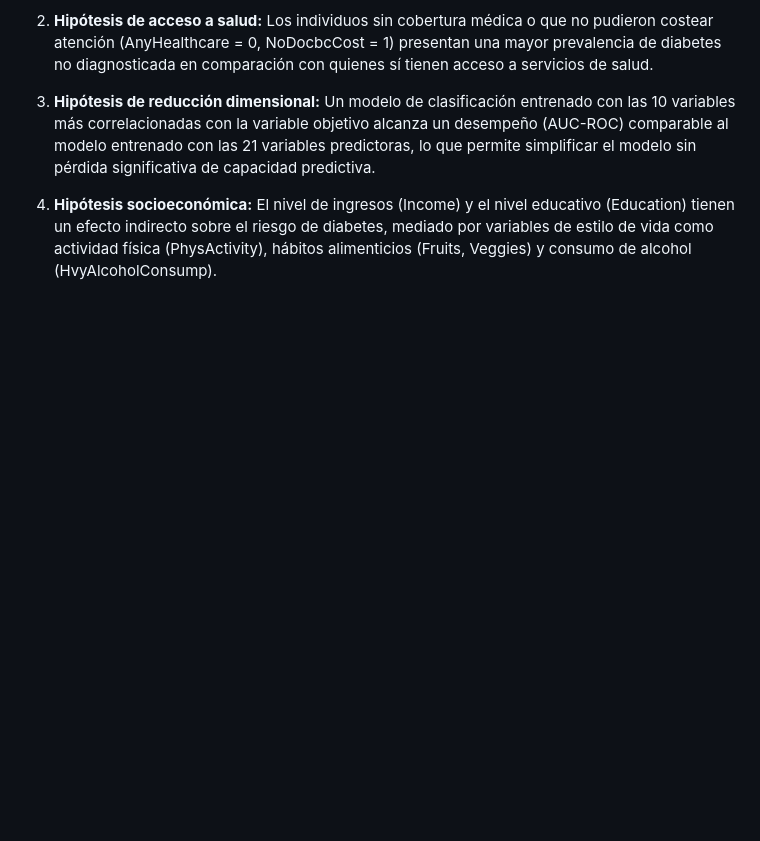
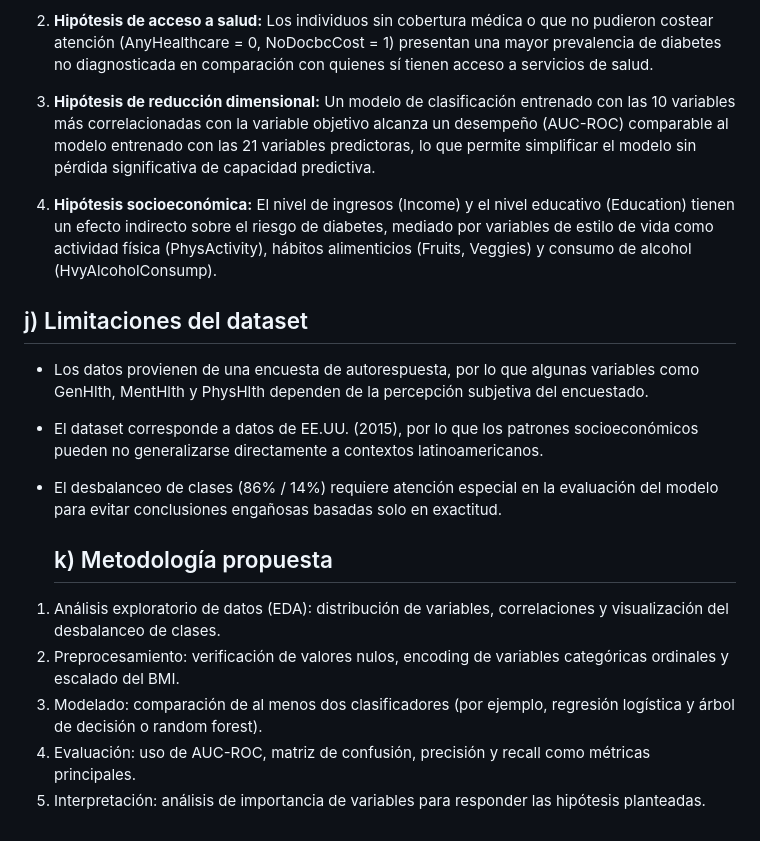
Before and after one commit to AndresGomez87/ml-project_analitica_datos_udea, a Markdown page: ml-proyecto_analitica_datos/data/documentacion_clasificacion.md, the part around the change. Drawn GitHub-style; blank space fills up the shorter version.

Commit message:
Se actualizo la documentacion de clasificacion

```diff
--- a/ml-proyecto_analitica_datos/data/documentacion_clasificacion.md
+++ b/ml-proyecto_analitica_datos/data/documentacion_clasificacion.md
@@ -62,3 +62,23 @@ Construir un modelo de clasificación que prediga si un individuo tiene diabetes
 3. **Hipótesis de reducción dimensional:** Un modelo de clasificación entrenado con las 10 variables más correlacionadas con la variable objetivo alcanza un desempeño (AUC-ROC) comparable al modelo entrenado con las 21 variables predictoras, lo que permite simplificar el modelo sin pérdida significativa de capacidad predictiva.
 
 4. **Hipótesis socioeconómica:** El nivel de ingresos (Income) y el nivel educativo (Education) tienen un efecto indirecto sobre el riesgo de diabetes, mediado por variables de estilo de vida como actividad física (PhysActivity), hábitos alimenticios (Fruits, Veggies) y consumo de alcohol (HvyAlcoholConsump).
+
+## j) Limitaciones del dataset
+- Los datos provienen de una encuesta de autorespuesta, por lo que algunas variables
+  como GenHlth, MentHlth y PhysHlth dependen de la percepción subjetiva del encuestado.
+- El dataset corresponde a datos de EE.UU. (2015), por lo que los patrones
+  socioeconómicos pueden no generalizarse directamente a contextos latinoamericanos.
+- El desbalanceo de clases (86% / 14%) requiere atención especial en la evaluación
+  del modelo para evitar conclusiones engañosas basadas solo en exactitud.
+
+  ## k) Metodología propuesta
+1. Análisis exploratorio de datos (EDA): distribución de variables, correlaciones
+   y visualización del desbalanceo de clases.
+2. Preprocesamiento: verificación de valores nulos, encoding de variables
+   categóricas ordinales y escalado del BMI.
+3. Modelado: comparación de al menos dos clasificadores
+   (por ejemplo, regresión logística y árbol de decisión o random forest).
+4. Evaluación: uso de AUC-ROC, matriz de confusión, precisión y recall
+   como métricas principales.
+5. Interpretación: análisis de importancia de variables para responder
+   las hipótesis planteadas.
```
